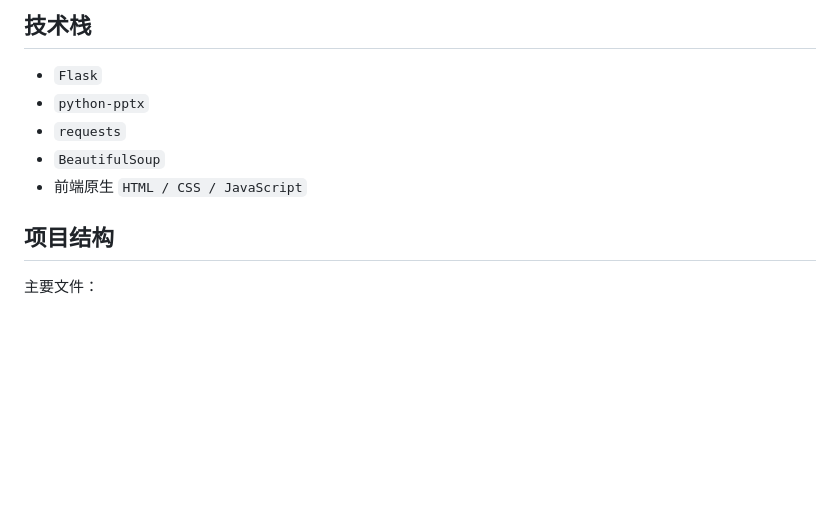
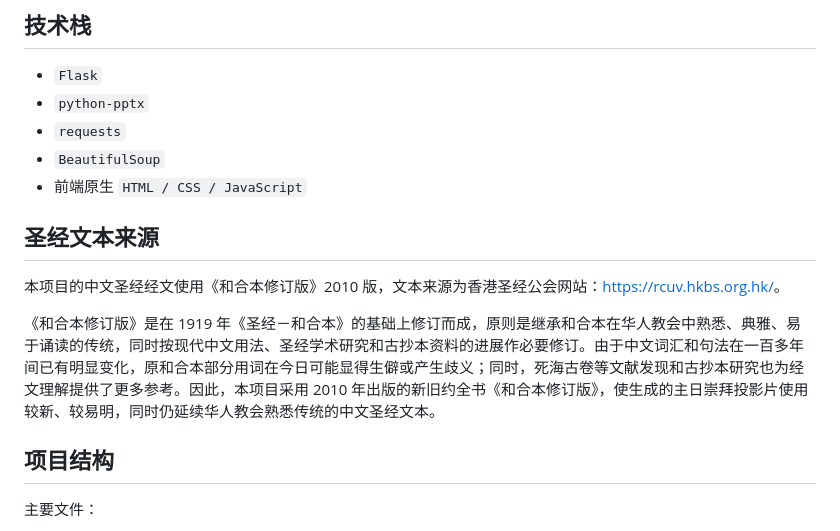
Before and after one commit to handeesome/ccg-bremen-auto-pptx, a Markdown page: README.MD, the part around the change. Rendered like a GitHub page; blank space fills up the shorter version.

Commit message:
Document RCUV Bible text source

```diff
--- a/README.MD
+++ b/README.MD
@@ -23,6 +23,12 @@
 - `requests`
 - `BeautifulSoup`
 - 前端原生 `HTML / CSS / JavaScript`
+
+## 圣经文本来源
+
+本项目的中文圣经经文使用《和合本修订版》2010 版，文本来源为香港圣经公会网站：[https://rcuv.hkbs.org.hk/](https://rcuv.hkbs.org.hk/)。
+
+《和合本修订版》是在 1919 年《圣经－和合本》的基础上修订而成，原则是继承和合本在华人教会中熟悉、典雅、易于诵读的传统，同时按现代中文用法、圣经学术研究和古抄本资料的进展作必要修订。由于中文词汇和句法在一百多年间已有明显变化，原和合本部分用词在今日可能显得生僻或产生歧义；同时，死海古卷等文献发现和古抄本研究也为经文理解提供了更多参考。因此，本项目采用 2010 年出版的新旧约全书《和合本修订版》，使生成的主日崇拜投影片使用较新、较易明，同时仍延续华人教会熟悉传统的中文圣经文本。
 
 ## 项目结构
 
```
